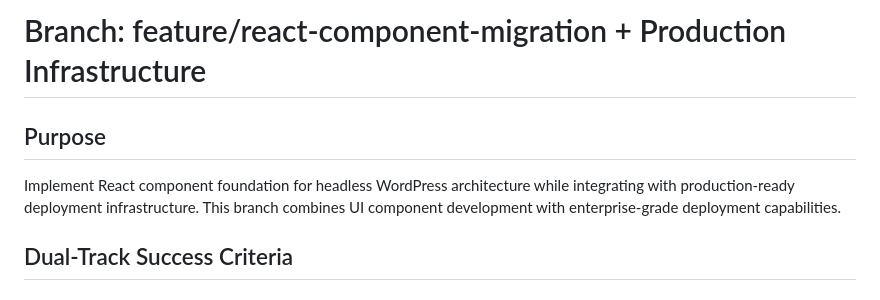
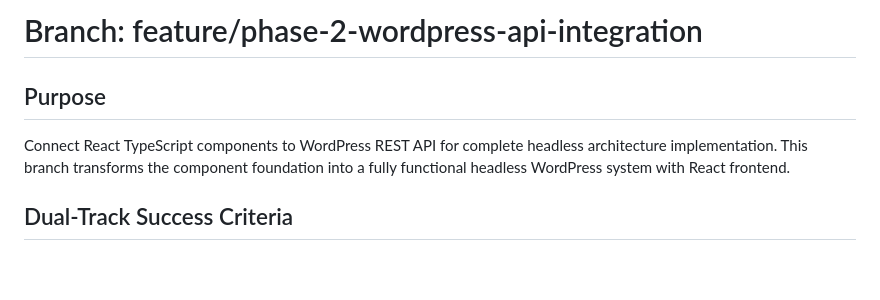
Before and after one commit to endersclarity/docker-wordpress, a Markdown page: BRANCH_README.md, the part around the change. Rendered like a GitHub page; blank space fills up the shorter version.

Commit message:
fix: update BRANCH_README.md with correct Phase 2 content

```diff
--- a/BRANCH_README.md
+++ b/BRANCH_README.md
@@ -1,7 +1,7 @@
-# Branch: feature/react-component-migration + Production Infrastructure
+# Branch: feature/phase-2-wordpress-api-integration
 
 ## Purpose
-Implement React component foundation for headless WordPress architecture while integrating with production-ready deployment infrastructure. This branch combines UI component development with enterprise-grade deployment capabilities.
+Connect React TypeScript components to WordPress REST API for complete headless architecture implementation. This branch transforms the component foundation into a fully functional headless WordPress system with React frontend.
 
 ## Dual-Track Success Criteria
 
```
